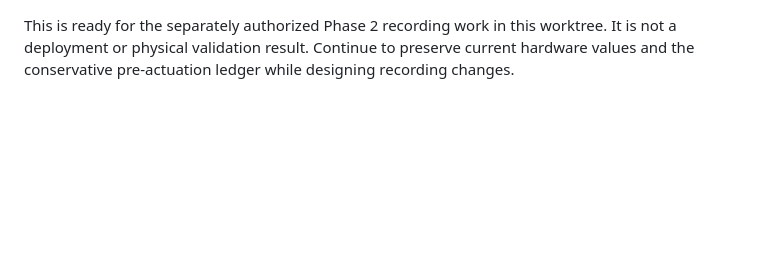
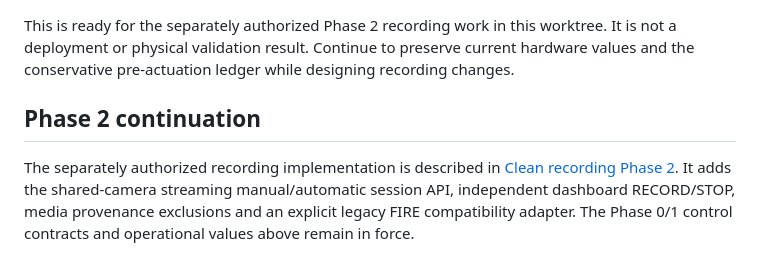
Before and after one commit to bslizzle8552/squirrel_shooter, a Markdown page: docs/modernization-baseline.md, the part around the change. Rendered like a GitHub page; blank space fills up the shorter version.

Commit message:
Document Phase 2 contracts validation limits and rollback

```diff
--- a/docs/modernization-baseline.md
+++ b/docs/modernization-baseline.md
@@ -92,3 +92,11 @@ This is ready for the separately authorized Phase 2 recording work in this
 worktree. It is not a deployment or physical validation result. Continue to
 preserve current hardware values and the conservative pre-actuation ledger
 while designing recording changes.
+
+## Phase 2 continuation
+
+The separately authorized recording implementation is described in
+[Clean recording Phase 2](clean-recording-phase2.md). It adds the shared-camera
+streaming manual/automatic session API, independent dashboard RECORD/STOP,
+media provenance exclusions and an explicit legacy FIRE compatibility adapter.
+The Phase 0/1 control contracts and operational values above remain in force.
```
Also changed, not shown: docs/clean-recording-phase2.md (added, +243 -0 lines).
